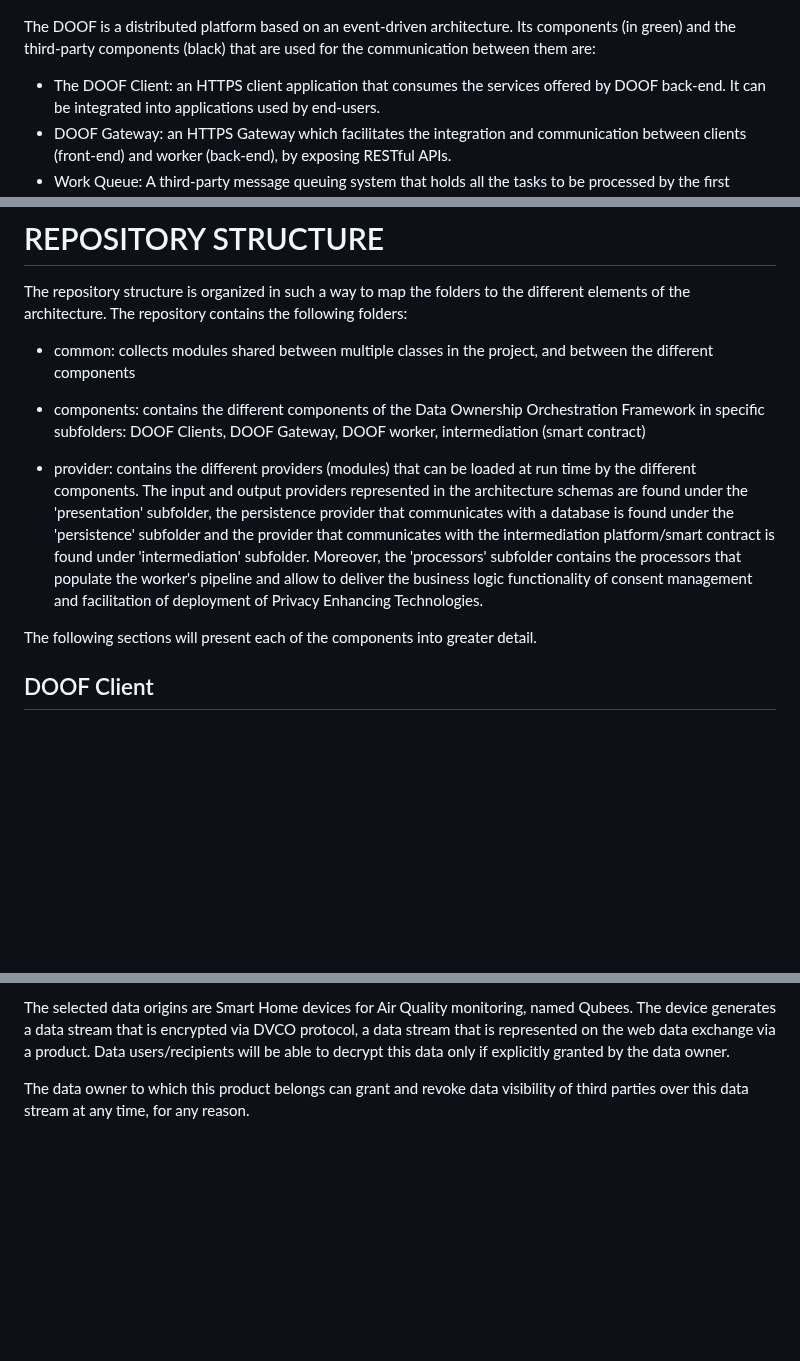
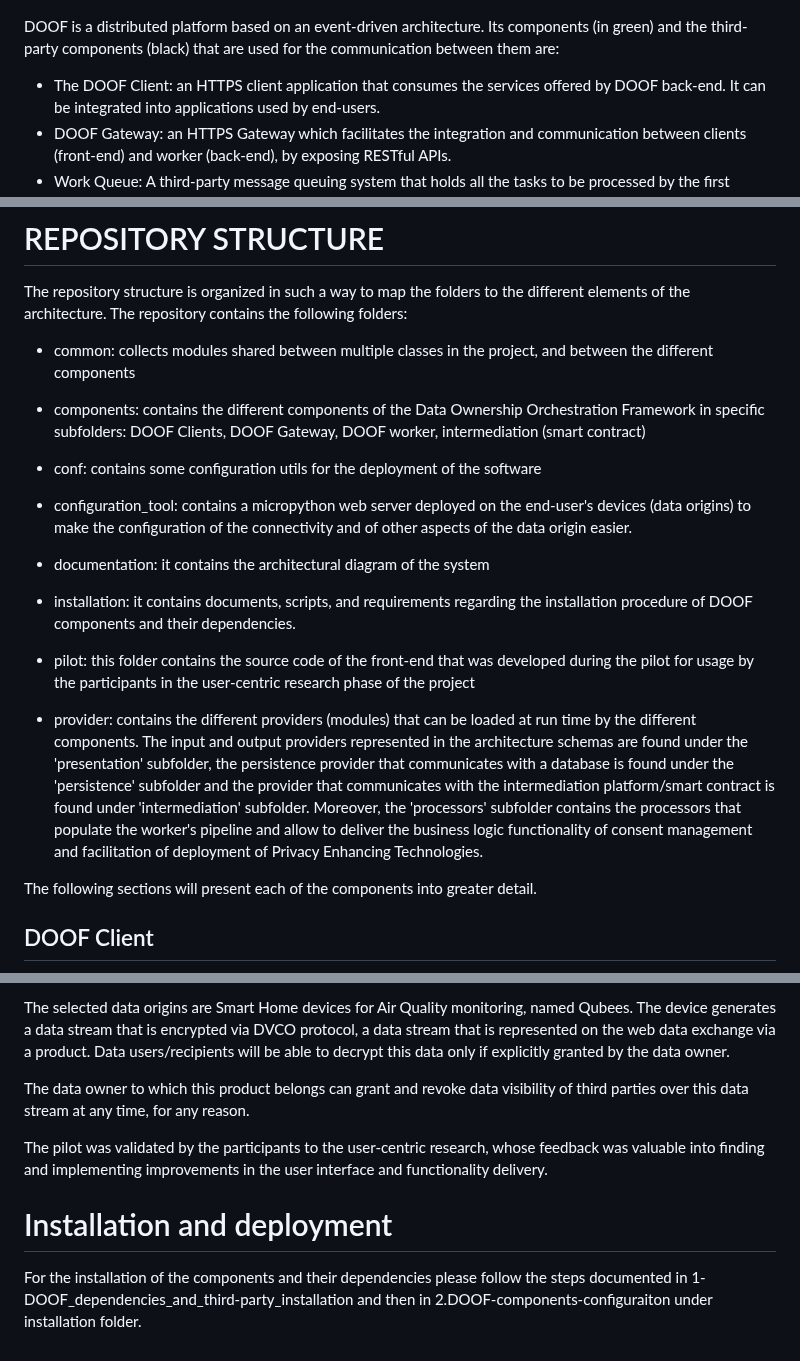
Before and after one commit to NGI-TRUSTCHAIN/DOOF, a Markdown page: README.md, 3 parts joined by grey strips. Drawn GitHub-style; blank space fills up the shorter version.

Commit message:
Added some more information to README file

```diff
--- a/README.md
+++ b/README.md
@@ -24,7 +24,7 @@ This repository contains the DOOF components developed withing the NGI Trustchai
 
 ![DOOF architecture](./documentation/architecture_doof_github.jpg)
 
-The DOOF is a distributed platform based on an event-driven architecture. Its components (in green) and the third-party components (black) that are used for the communication between them are:
+DOOF is a distributed platform based on an event-driven architecture. Its components (in green) and the third-party components (black) that are used for the communication between them are:
 -	The DOOF Client: an HTTPS client application that consumes the services offered by DOOF back-end. It can be integrated into applications used by end-users.
 -	DOOF Gateway: an HTTPS Gateway which facilitates the integration and communication between clients (front-end) and worker (back-end), by exposing RESTful APIs.
 -	Work Queue: A third-party message queuing system that holds all the tasks to be processed by the first available Worker. The usage of a Work Queue allows the implementation of a competing consumers pattern, which delivers high availability and horizontal scalability as it allows to distribute the overall workload over a set of Worker Processes, local or remote. An example of a message queueing system that can be used is an AMQP broker such as RabbitMQ.
@@ -47,7 +47,18 @@ The repository structure is organized in such a way to map the folders to the di
 
 - components: contains the different components of the Data Ownership Orchestration Framework in specific subfolders: DOOF Clients, DOOF Gateway, DOOF worker, intermediation (smart contract)
 
+- conf: contains some configuration utils for the deployment of the software
+
+- configuration_tool: contains a micropython web server deployed on the end-user's devices (data origins) to make the configuration of the connectivity and of other aspects of the data origin easier.
+
+- documentation: it contains the architectural diagram of the system
+
+- installation: it contains documents, scripts, and requirements regarding the installation procedure of DOOF components and their dependencies.
+
+- pilot: this folder contains the source code of the front-end that was developed during the pilot for usage by the participants in the user-centric research phase of the project
+
 - provider: contains the different providers (modules) that can be loaded at run time by the different components. The input and output providers represented in the architecture schemas are found under the 'presentation' subfolder, the persistence provider that communicates with a database is found under the 'persistence' subfolder and the provider that communicates with the intermediation platform/smart contract is found under 'intermediation' subfolder. Moreover, the 'processors' subfolder contains the processors that populate the worker's pipeline and allow to deliver the business logic functionality of consent management and facilitation of deployment of Privacy Enhancing Technologies.
+
 
 The following sections will present each of the components into greater detail.
 
@@ -84,3 +95,8 @@ The DOOF components and APIs are validated via the Data Exchange pilot, develope
 The selected data origins are Smart Home devices for Air Quality monitoring, named Qubees. The device generates a data stream that is encrypted via DVCO protocol, a data stream that is represented on the web data exchange via a product. Data users/recipients will be able to decrypt this data only if explicitly granted by the data owner.
 
 The data owner to which this product belongs can grant and revoke data visibility of third parties over this data stream at any time, for any reason.
+
+The pilot was validated by the participants to the user-centric research, whose feedback was valuable into finding and implementing improvements in the user interface and functionality delivery.
+
+# Installation and deployment
+For the installation of the components and their dependencies please follow the steps documented in 1-DOOF_dependencies_and_third-party_installation and then in 2.DOOF-components-configuraiton under installation folder.
```
Also changed, not shown: other parts of README.md (+1 -1 lines).
